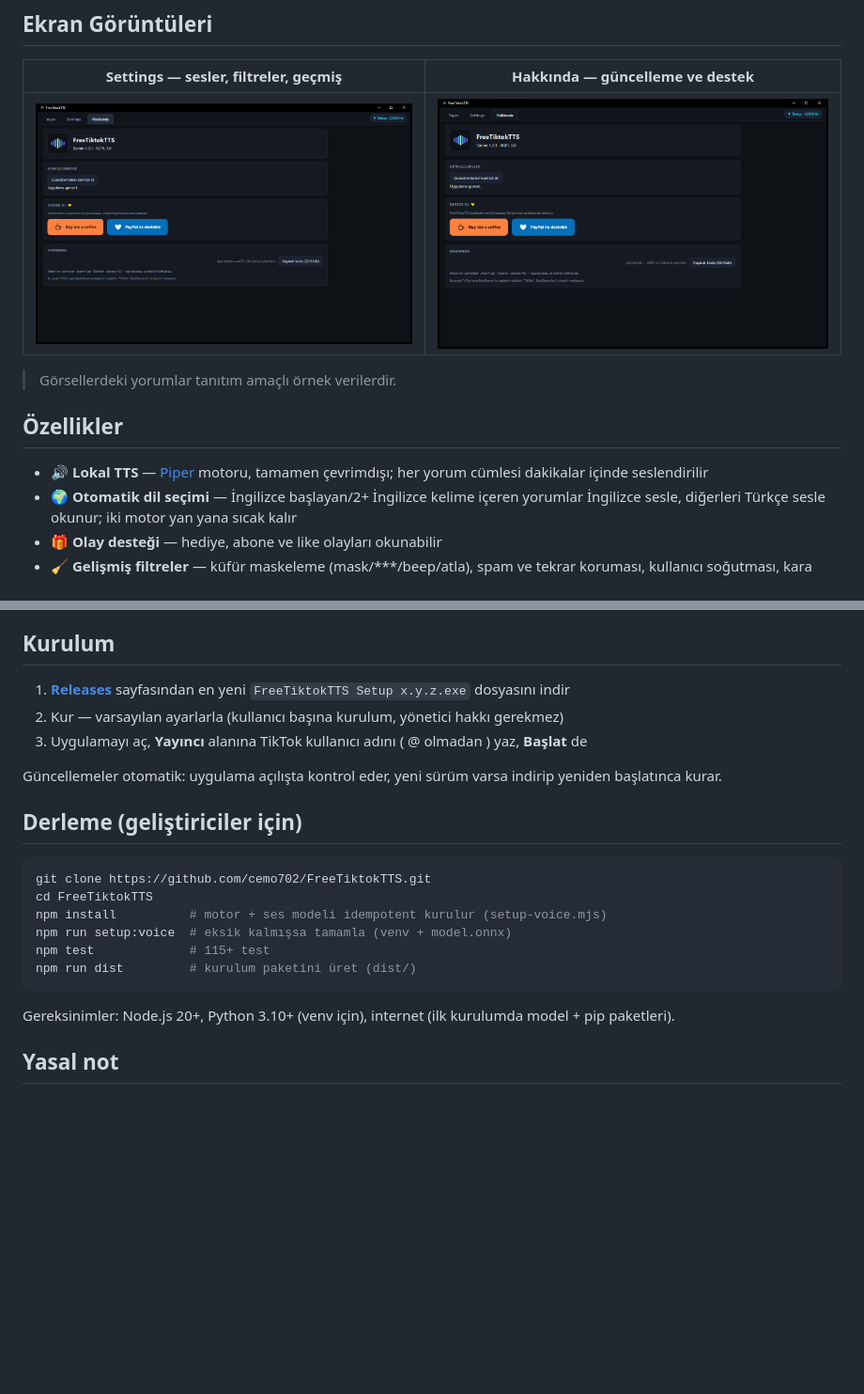
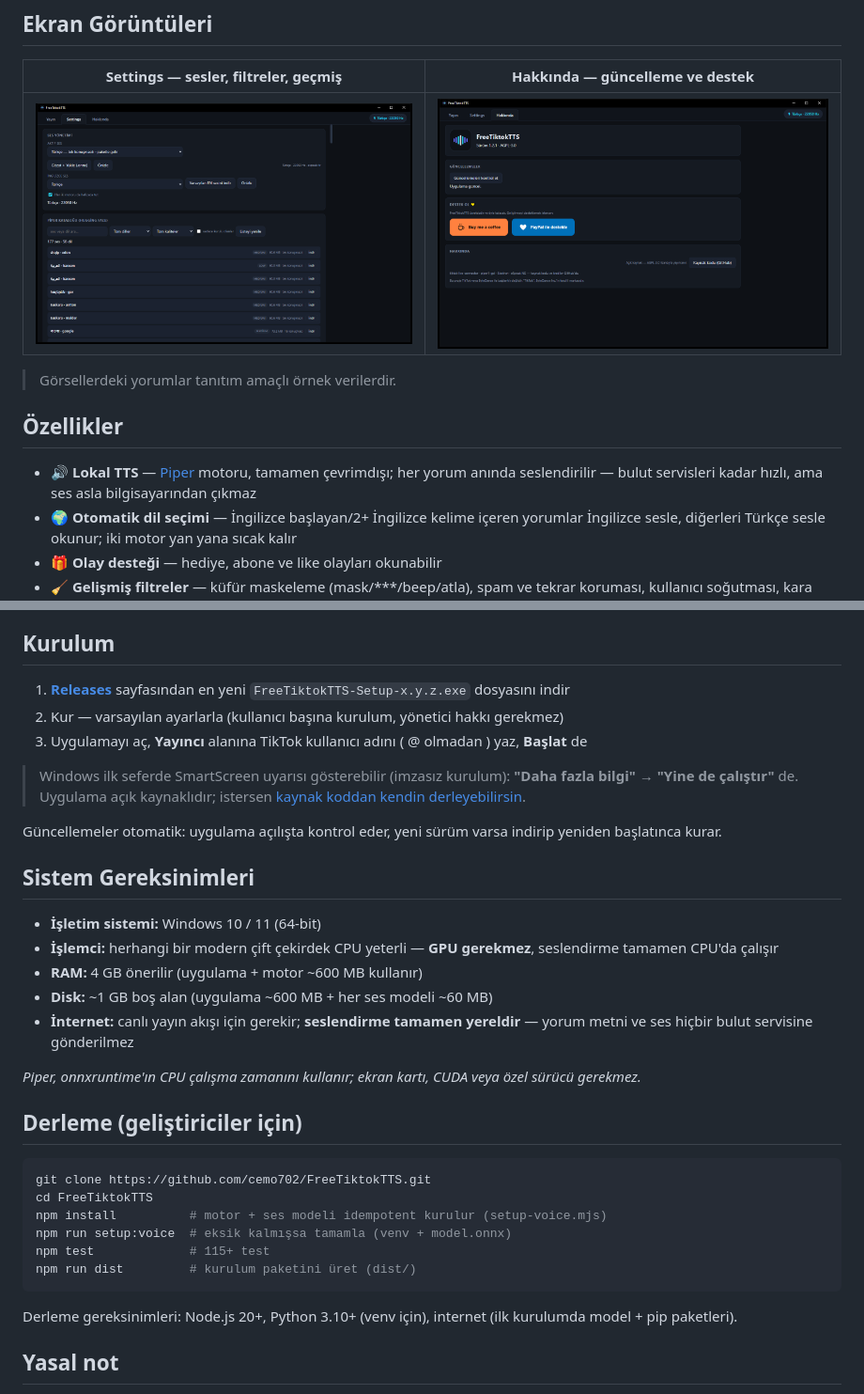
Before and after one commit to cemo702/FreeTiktokTTS, a Markdown page: README.md, 2 parts joined by grey strips. Shown at 94% size. Drawn GitHub-style; pictures changed too: docs/screenshots/settings.png; blank space fills up the shorter version.

Commit message:
README duzeltmeleri: aninda seslendirme, sistem gereksinimleri (CPU/GPU), dogru kurulum dosya adi, SmartScreen notu + settings screenshot yeniden cekildi

````diff
--- a/README.md
+++ b/README.md
@@ -24,7 +24,7 @@
 
 ## Özellikler
 
-- 🔊 **Lokal TTS** — [Piper](https://github.com/OHF-Voice/piper1-gpl) motoru, tamamen çevrimdışı; her yorum cümlesi dakikalar içinde seslendirilir
+- 🔊 **Lokal TTS** — [Piper](https://github.com/OHF-Voice/piper1-gpl) motoru, tamamen çevrimdışı; her yorum anında seslendirilir — bulut servisleri kadar hızlı, ama ses asla bilgisayarından çıkmaz
 - 🌍 **Otomatik dil seçimi** — İngilizce başlayan/2+ İngilizce kelime içeren yorumlar İngilizce sesle, diğerleri Türkçe sesle okunur; iki motor yan yana sıcak kalır
 - 🎁 **Olay desteği** — hediye, abone ve like olayları okunabilir
 - 🧹 **Gelişmiş filtreler** — küfür maskeleme (mask/\*\*\*/beep/atla), spam ve tekrar koruması, kullanıcı soğutması, kara liste/beyaz liste, regex kuralları, link/etiket temizleme
@@ -36,11 +36,23 @@
 
 ## Kurulum
 
-1. [**Releases**](https://github.com/cemo702/FreeTiktokTTS/releases) sayfasından en yeni `FreeTiktokTTS Setup x.y.z.exe` dosyasını indir
+1. [**Releases**](https://github.com/cemo702/FreeTiktokTTS/releases) sayfasından en yeni `FreeTiktokTTS-Setup-x.y.z.exe` dosyasını indir
 2. Kur — varsayılan ayarlarla (kullanıcı başına kurulum, yönetici hakkı gerekmez)
 3. Uygulamayı aç, **Yayıncı** alanına TikTok kullanıcı adını ( @ olmadan ) yaz, **Başlat** de
 
+> Windows ilk seferde SmartScreen uyarısı gösterebilir (imzasız kurulum): **"Daha fazla bilgi" → "Yine de çalıştır"** de. Uygulama açık kaynaklıdır; istersen [kaynak koddan kendin derleyebilirsin](#derleme-geliştiriciler-için).
+
 Güncellemeler otomatik: uygulama açılışta kontrol eder, yeni sürüm varsa indirip yeniden başlatınca kurar.
+
+## Sistem Gereksinimleri
+
+- **İşletim sistemi:** Windows 10 / 11 (64-bit)
+- **İşlemci:** herhangi bir modern çift çekirdek CPU yeterli — **GPU gerekmez**, seslendirme tamamen CPU'da çalışır
+- **RAM:** 4 GB önerilir (uygulama + motor ~600 MB kullanır)
+- **Disk:** ~1 GB boş alan (uygulama ~600 MB + her ses modeli ~60 MB)
+- **İnternet:** canlı yayın akışı için gerekir; **seslendirme tamamen yereldir** — yorum metni ve ses hiçbir bulut servisine gönderilmez
+
+*Piper, onnxruntime'ın CPU çalışma zamanını kullanır; ekran kartı, CUDA veya özel sürücü gerekmez.*
 
 ## Derleme (geliştiriciler için)
 
@@ -53,7 +65,7 @@ npm test             # 115+ test
 npm run dist         # kurulum paketini üret (dist/)
 ```
 
-Gereksinimler: Node.js 20+, Python 3.10+ (venv için), internet (ilk kurulumda model + pip paketleri).
+Derleme gereksinimleri: Node.js 20+, Python 3.10+ (venv için), internet (ilk kurulumda model + pip paketleri).
 
 ## Yasal not
 
````
Also changed, not shown: other parts of README.md (+1 -1 lines), 1 other file.
